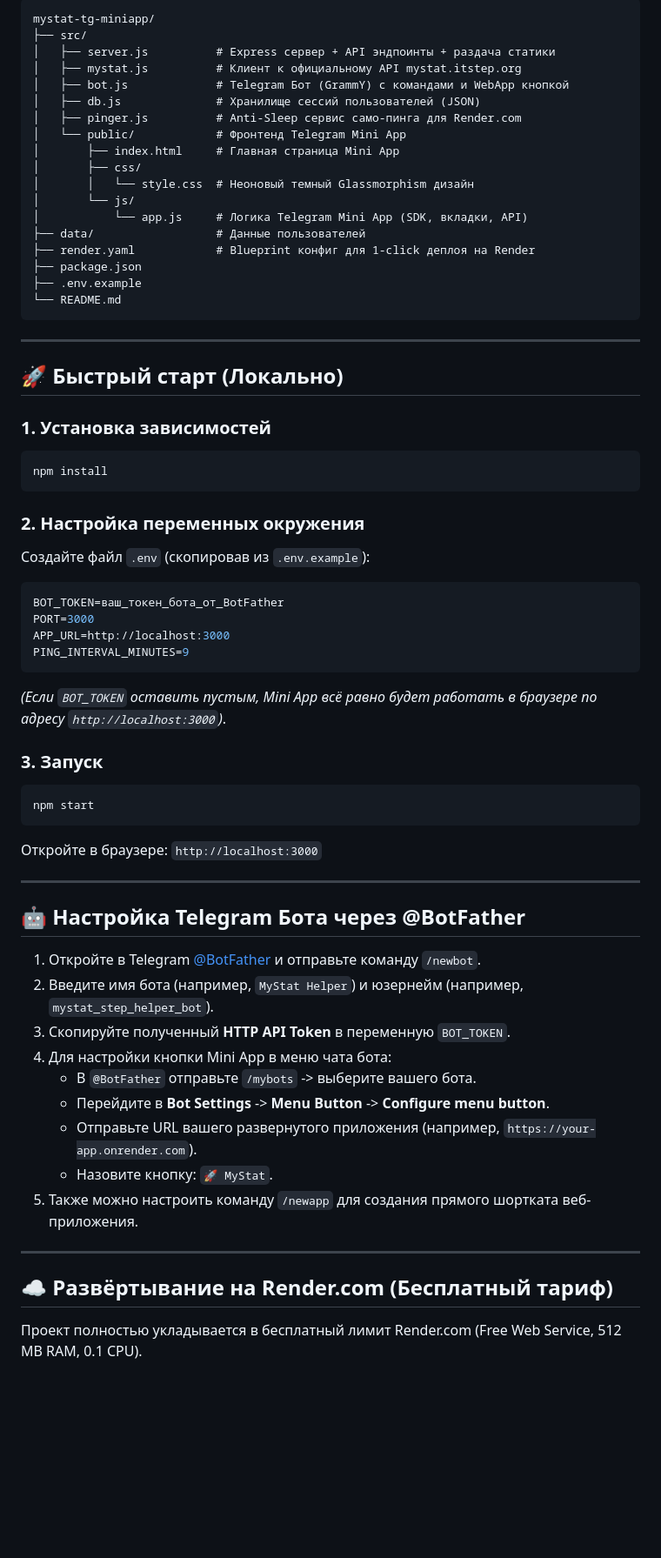
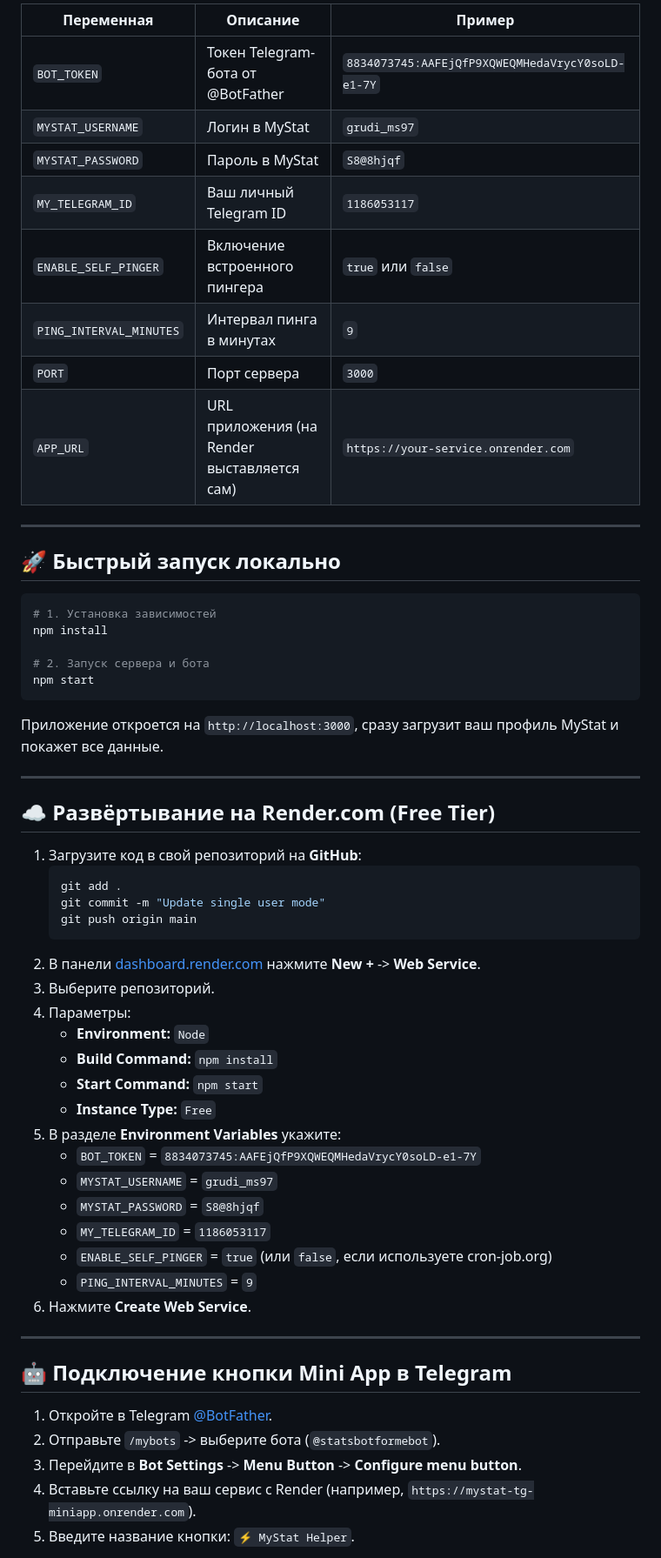
Before and after one commit to Guccigang12/stat-tg-miniapp, a Markdown page: README.md, the part around one of its changes. Shown at 87% size. Rendered like a GitHub page; blank space fills up the shorter version.

Commit message:
docs: update README with single-user mode and env variable reference

````diff
--- a/README.md
+++ b/README.md
@@ -45,67 +48,61 @@
 
-```
-mystat-tg-miniapp/
-├── src/
-│   ├── server.js          # Express сервер + API эндпоинты + раздача статики
-│   ├── mystat.js          # Клиент к официальному API mystat.itstep.org
-│   ├── bot.js             # Telegram Бот (GrammY) с командами и WebApp кнопкой
-│   ├── db.js              # Хранилище сессий пользователей (JSON)
-│   ├── pinger.js          # Anti-Sleep сервис само-пинга для Render.com
-│   └── public/            # Фронтенд Telegram Mini App
-│       ├── index.html     # Главная страница Mini App
-│       ├── css/
-│       │   └── style.css  # Неоновый темный Glassmorphism дизайн
-│       └── js/
-│           └── app.js     # Логика Telegram Mini App (SDK, вкладки, API)
-├── data/                  # Данные пользователей
-├── render.yaml            # Blueprint конфиг для 1-click деплоя на Render
-├── package.json
-├── .env.example
-└── README.md
-```
+| Переменная | Описание | Пример |
+|---|---|---|
+| `BOT_TOKEN` | Токен Telegram-бота от @BotFather | `8834073745:AAFEjQfP9XQWEQMHedaVrycY0soLD-e1-7Y` |
+| `MYSTAT_USERNAME` | Логин в MyStat | `grudi_ms97` |
+| `MYSTAT_PASSWORD` | Пароль в MyStat | `S8@8hjqf` |
+| `MY_TELEGRAM_ID` | Ваш личный Telegram ID | `1186053117` |
+| `ENABLE_SELF_PINGER` | Включение встроенного пингера | `true` или `false` |
+| `PING_INTERVAL_MINUTES` | Интервал пинга в минутах | `9` |
+| `PORT` | Порт сервера | `3000` |
+| `APP_URL` | URL приложения (на Render выставляется сам) | `https://your-service.onrender.com` |
 
 ---
 
-## 🚀 Быстрый старт (Локально)
+## 🚀 Быстрый запуск локально
 
-### 1. Установка зависимостей
 ```bash
+# 1. Установка зависимостей
 npm install
-```
 
-### 2. Настройка переменных окружения
-Создайте файл `.env` (скопировав из `.env.example`):
-```env
-BOT_TOKEN=ваш_токен_бота_от_BotFather
-PORT=3000
-APP_URL=http://localhost:3000
-PING_INTERVAL_MINUTES=9
-```
-*(Если `BOT_TOKEN` оставить пустым, Mini App всё равно будет работать в браузере по адресу `http://localhost:3000`)*.
-
-### 3. Запуск
-```bash
+# 2. Запуск сервера и бота
 npm start
 ```
-Откройте в браузере: `http://localhost:3000`
+Приложение откроется на `http://localhost:3000`, сразу загрузит ваш профиль MyStat и покажет все данные.
 
 ---
 
-## 🤖 Настройка Telegram Бота через @BotFather
+## ☁️ Развёртывание на Render.com (Free Tier)
 
-1. Откройте в Telegram [@BotFather](https://t.me/BotFather) и отправьте команду `/newbot`.
-2. Введите имя бота (например, `MyStat Helper`) и юзернейм (например, `mystat_step_helper_bot`).
-3. Скопируйте полученный **HTTP API Token** в переменную `BOT_TOKEN`.
-4. Для настройки кнопки Mini App в меню чата бота:
-   - В `@BotFather` отправьте `/mybots` -> выберите вашего бота.
-   - Перейдите в **Bot Settings** -> **Menu Button** -> **Configure menu button**.
-   - Отправьте URL вашего развернутого приложения (например, `https://your-app.onrender.com`).
-   - Назовите кнопку: `🚀 MyStat`.
-5. Также можно настроить команду `/newapp` для создания прямого шортката веб-приложения.
+1. Загрузите код в свой репозиторий на **GitHub**:
+   ```bash
+   git add .
+   git commit -m "Update single user mode"
+   git push origin main
+   ```
+2. В панели [dashboard.render.com](https://dashboard.render.com/) нажмите **New +** -> **Web Service**.
+3. Выберите репозиторий.
+4. Параметры:
+   - **Environment:** `Node`
+   - **Build Command:** `npm install`
+   - **Start Command:** `npm start`
+   - **Instance Type:** `Free`
+5. В разделе **Environment Variables** укажите:
+   - `BOT_TOKEN` = `8834073745:AAFEjQfP9XQWEQMHedaVrycY0soLD-e1-7Y`
+   - `MYSTAT_USERNAME` = `grudi_ms97`
+   - `MYSTAT_PASSWORD` = `S8@8hjqf`
+   - `MY_TELEGRAM_ID` = `1186053117`
+   - `ENABLE_SELF_PINGER` = `true` (или `false`, если используете cron-job.org)
+   - `PING_INTERVAL_MINUTES` = `9`
+6. Нажмите **Create Web Service**.
 
 ---
 
-## ☁️ Развёртывание на Render.com (Бесплатный тариф)
+## 🤖 Подключение кнопки Mini App в Telegram
 
-Проект полностью укладывается в бесплатный лимит Render.com (Free Web Service, 512 MB RAM, 0.1 CPU).
+1. Откройте в Telegram [@BotFather](https://t.me/BotFather).
+2. Отправьте `/mybots` -> выберите бота (`@statsbotformebot`).
+3. Перейдите в **Bot Settings** -> **Menu Button** -> **Configure menu button**.
+4. Вставьте ссылку на ваш сервис с Render (например, `https://mystat-tg-miniapp.onrender.com`).
+5. Введите название кнопки: `⚡ MyStat Helper`.
 
````
Also changed, not shown: other parts of README.md (+24 -56 lines).
